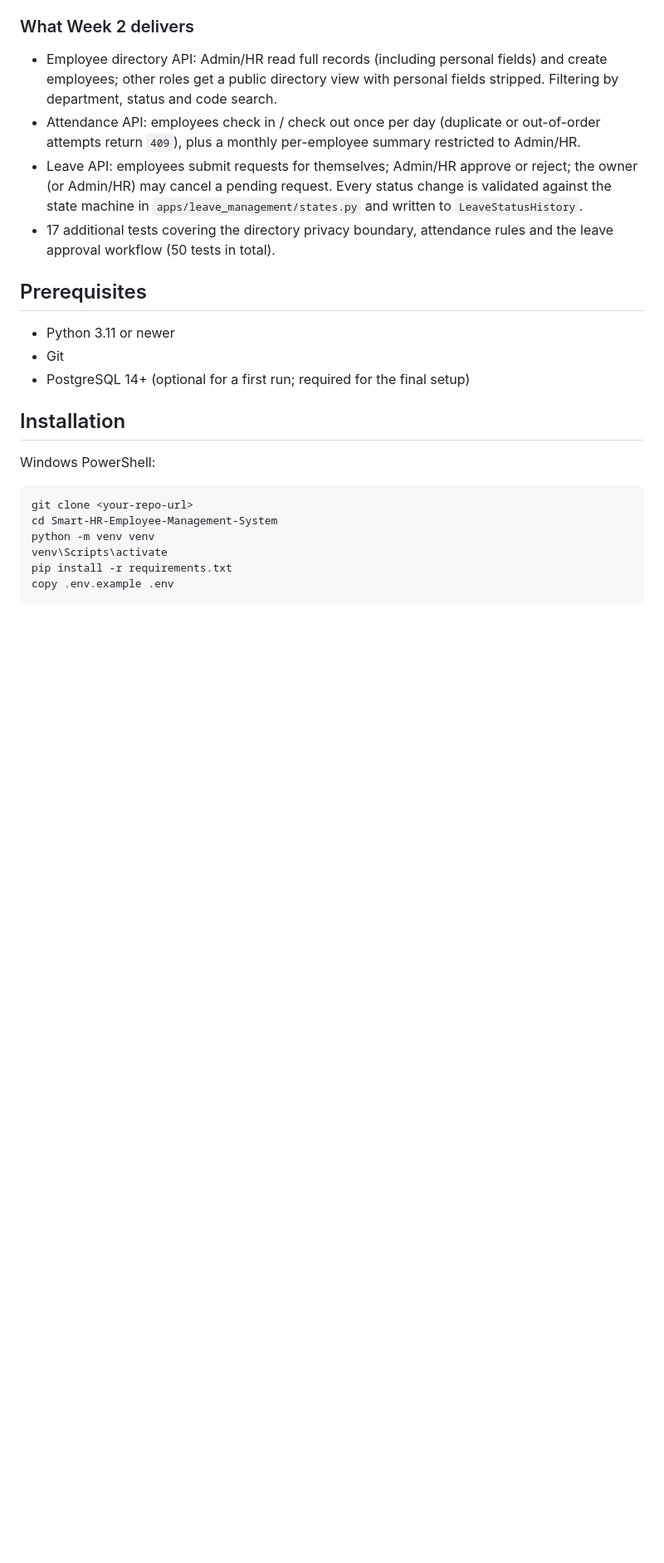
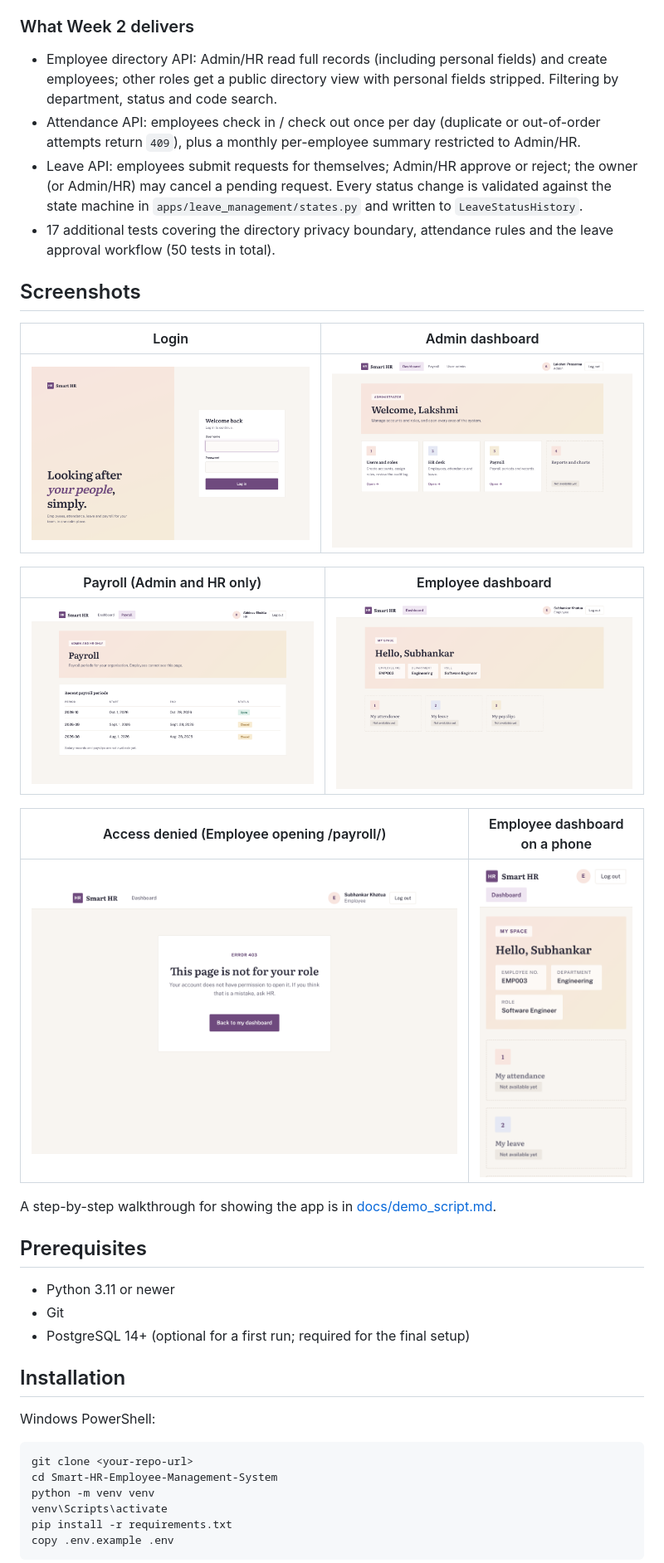
Before and after one commit to lakshmiprasanna-85/smart-hr-employee-management-system, a Markdown page: README.md, the part around one of its changes. Shown at 83% size. Drawn GitHub-style; blank space fills up the shorter version.

Commit message:
docs: add screenshots section to README

```diff
--- a/README.md
+++ b/README.md
@@ -44,6 +44,22 @@ leave requests and payroll, with separate Admin, HR and Employee dashboards.
   `apps/leave_management/states.py` and written to `LeaveStatusHistory`.
 * 17 additional tests covering the directory privacy boundary, attendance
   rules and the leave approval workflow (50 tests in total).
+
+## Screenshots
+
+| Login | Admin dashboard |
+|---|---|
+| ![Login page](docs/screenshots/01-login.png) | ![Admin dashboard](docs/screenshots/02-admin-dashboard.png) |
+
+| Payroll (Admin and HR only) | Employee dashboard |
+|---|---|
+| ![Payroll page](docs/screenshots/03-payroll-page.png) | ![Employee dashboard](docs/screenshots/04-employee-dashboard.png) |
+
+| Access denied (Employee opening /payroll/) | Employee dashboard on a phone |
+|---|---|
+| ![Access denied](docs/screenshots/05-access-denied.png) | ![Employee dashboard on mobile](docs/screenshots/06-employee-dashboard-mobile.png) |
+
+A step-by-step walkthrough for showing the app is in [docs/demo_script.md](docs/demo_script.md).
 
 ## Prerequisites
 
```
Also changed, not shown: other parts of README.md (+1 -1 lines).
